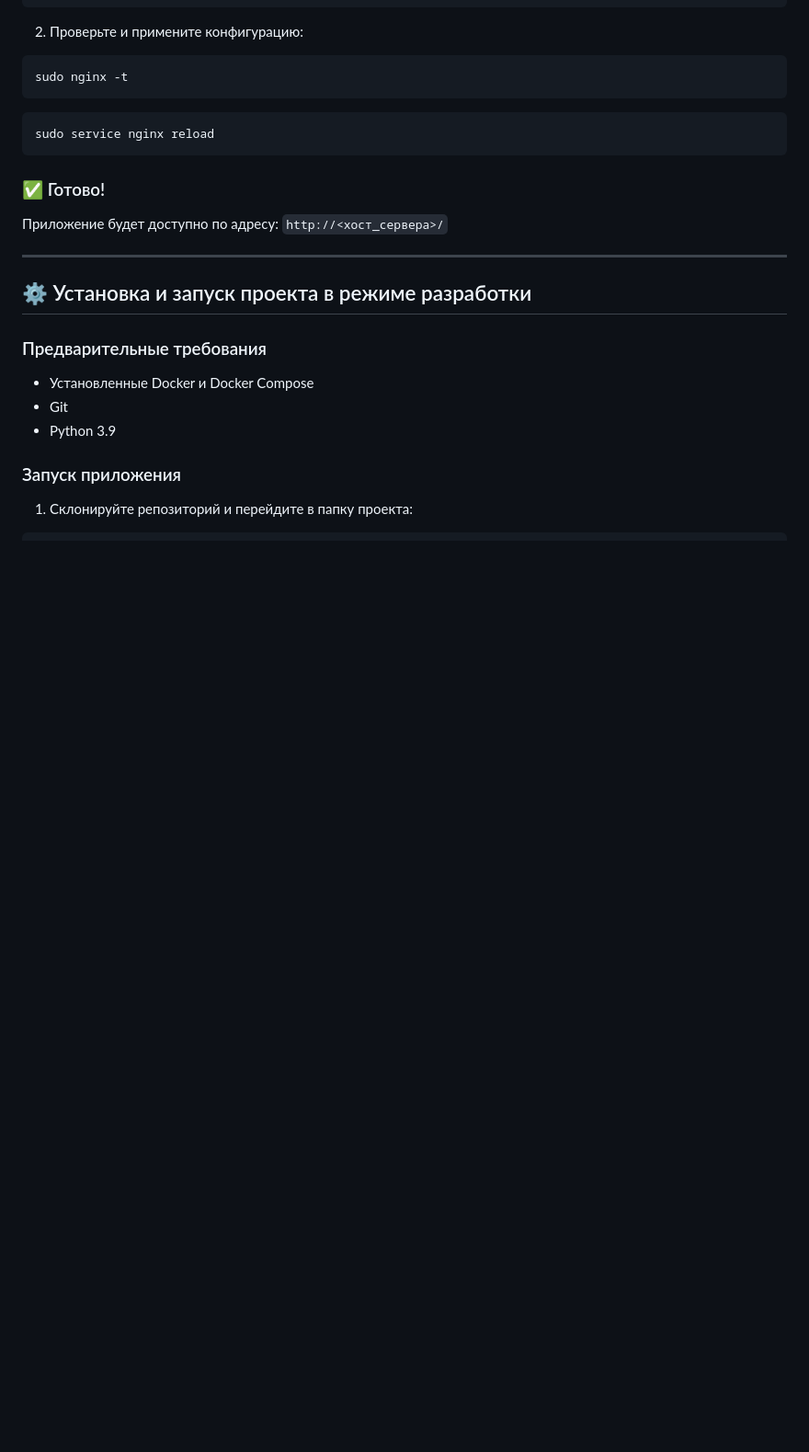
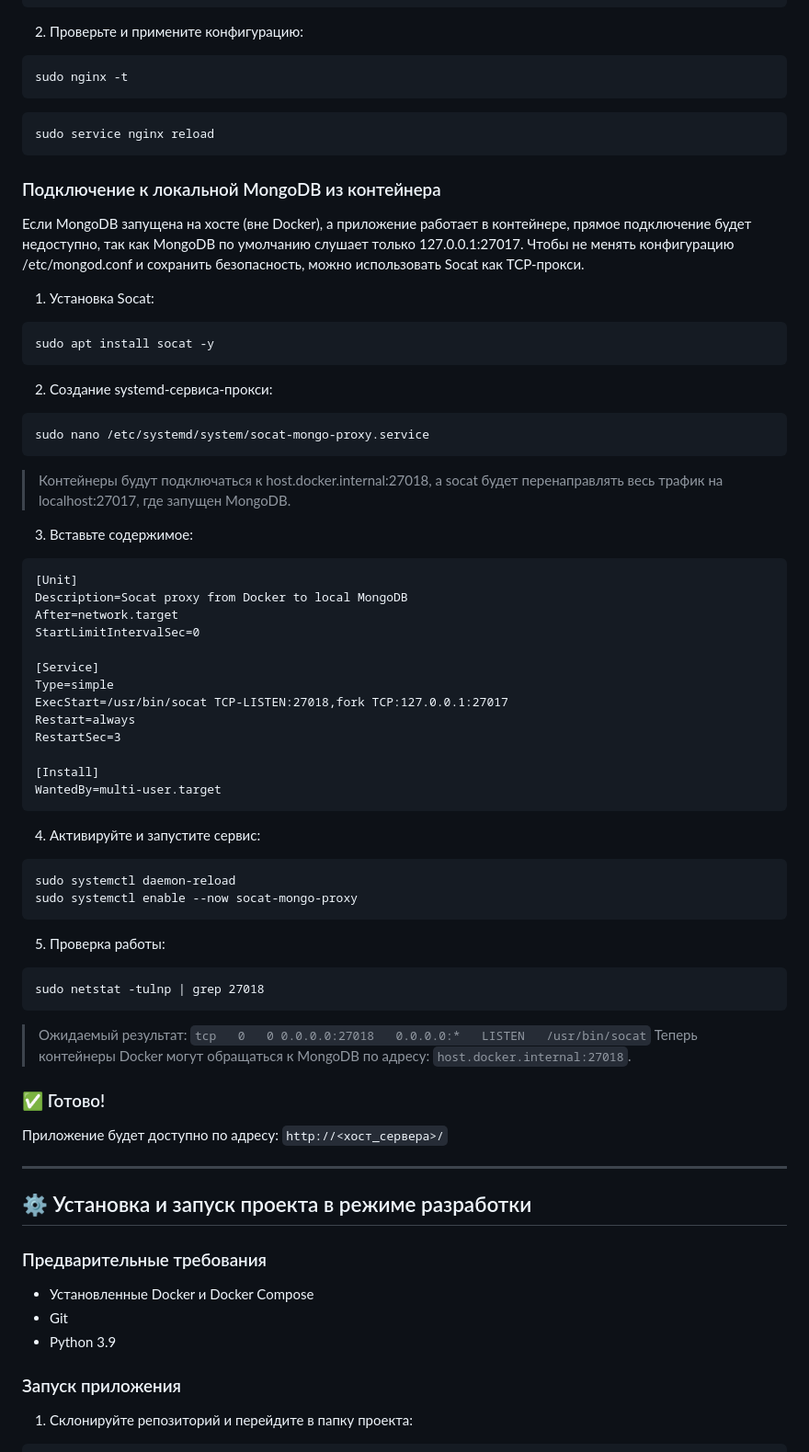
Before and after one commit to AlexanderCholiy/ts_core, a Markdown page: README.md, the part around the change printed below. Shown: that part at 92% size. Drawn GitHub-style; blank space fills up the shorter version.

````diff
--- a/README.md
+++ b/README.md
@@ -191,6 +191,46 @@ sudo nginx -t
 sudo service nginx reload
 ```
 
+### Подключение к локальной MongoDB из контейнера
+Если MongoDB запущена на хосте (вне Docker), а приложение работает в контейнере, прямое подключение будет недоступно, так как MongoDB по умолчанию слушает только 127.0.0.1:27017.
+Чтобы не менять конфигурацию /etc/mongod.conf и сохранить безопасность, можно использовать Socat как TCP-прокси.
+1. Установка Socat:
+```
+sudo apt install socat -y
+```
+2. Создание systemd-сервиса-прокси:
+```
+sudo nano /etc/systemd/system/socat-mongo-proxy.service
+```
+> Контейнеры будут подключаться к host.docker.internal:27018, а socat будет перенаправлять весь трафик на localhost:27017, где запущен MongoDB.
+3. Вставьте содержимое:
+```
+[Unit]
+Description=Socat proxy from Docker to local MongoDB
+After=network.target
+StartLimitIntervalSec=0
+
+[Service]
+Type=simple
+ExecStart=/usr/bin/socat TCP-LISTEN:27018,fork TCP:127.0.0.1:27017
+Restart=always
+RestartSec=3
+
+[Install]
+WantedBy=multi-user.target
+```
+4. Активируйте и запустите сервис:
+```
+sudo systemctl daemon-reload
+sudo systemctl enable --now socat-mongo-proxy
+```
+5. Проверка работы:
+```
+sudo netstat -tulnp | grep 27018
+```
+> Ожидаемый результат: `tcp   0   0 0.0.0.0:27018   0.0.0.0:*   LISTEN   /usr/bin/socat`
+Теперь контейнеры Docker могут обращаться к MongoDB по адресу: `host.docker.internal:27018`.
+
 ### ✅ Готово!
 Приложение будет доступно по адресу: `http://<хост_сервера>/`
 
````
Also changed, not shown: other parts of README.md (+9 -44 lines).
